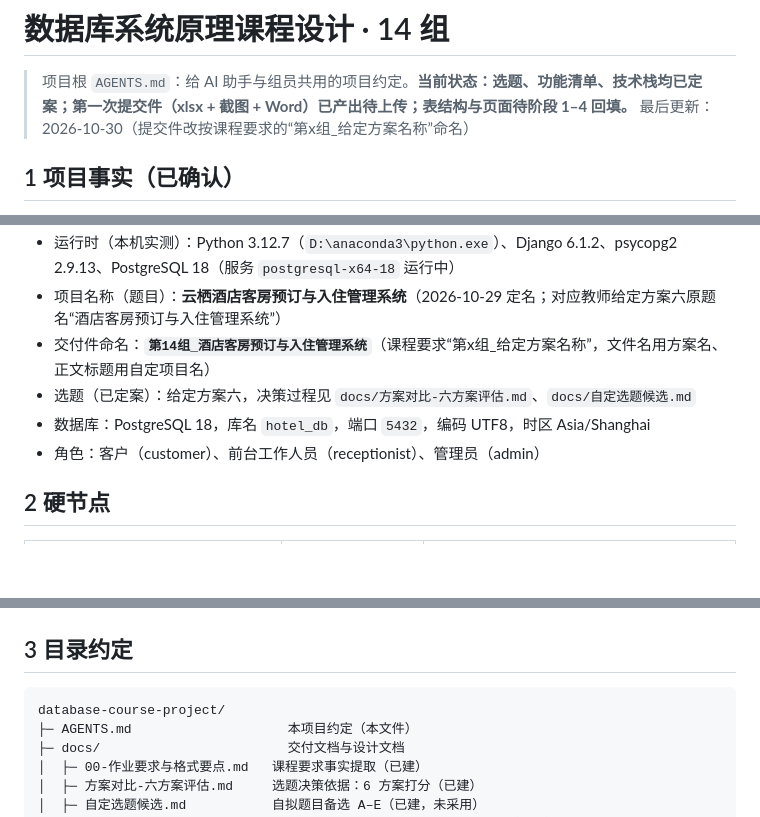
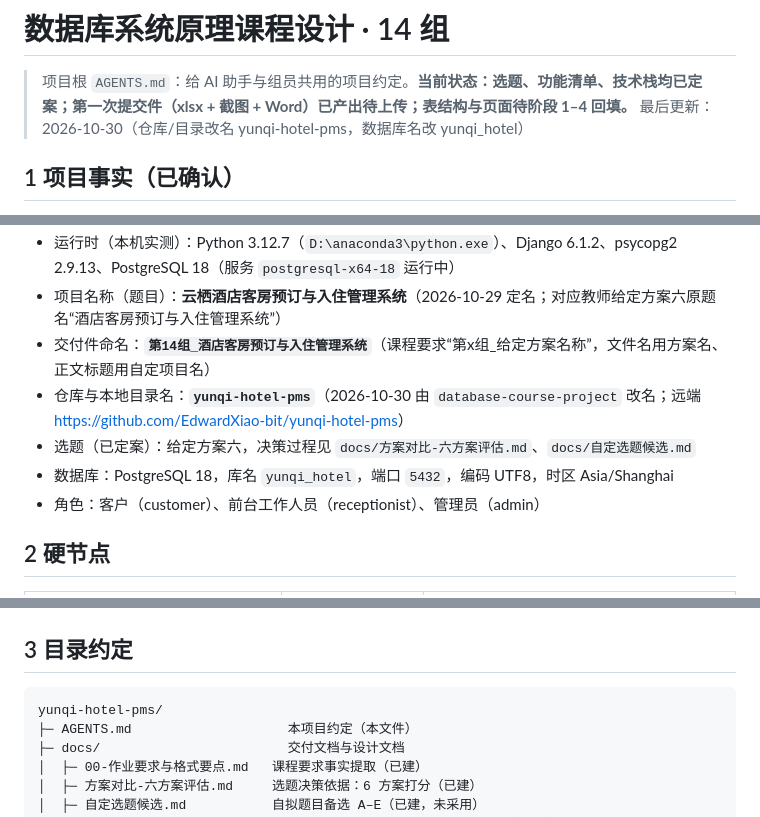
Before and after one commit to EdwardXiao-bit/yunqi-hotel-pms, a Markdown page: AGENTS.md, 3 parts joined by grey strips. GitHub-like rendering; blank space fills up the shorter version.

````diff
--- a/AGENTS.md
+++ b/AGENTS.md
@@ -1,7 +1,7 @@
 # 数据库系统原理课程设计 · 14 组
 
 > 项目根 `AGENTS.md`：给 AI 助手与组员共用的项目约定。**当前状态：选题、功能清单、技术栈均已定案；第一次提交件（xlsx + 截图 + Word）已产出待上传；表结构与页面待阶段 1–4 回填。**
-> 最后更新：2026-10-30（提交件改按课程要求的“第x组_给定方案名称”命名）
+> 最后更新：2026-10-30（仓库/目录改名 yunqi-hotel-pms，数据库名改 yunqi_hotel）
 
 ## 1 项目事实（已确认）
 
@@ -14,8 +14,9 @@
 - 运行时（本机实测）：Python 3.12.7（`D:\anaconda3\python.exe`）、Django 6.1.2、psycopg2 2.9.13、PostgreSQL 18（服务 `postgresql-x64-18` 运行中）
 - 项目名称（题目）：**云栖酒店客房预订与入住管理系统**（2026-10-29 定名；对应教师给定方案六原题名“酒店客房预订与入住管理系统”）
 - 交付件命名：**`第14组_酒店客房预订与入住管理系统`**（课程要求“第x组_给定方案名称”，文件名用方案名、正文标题用自定项目名）
+- 仓库与本地目录名：**`yunqi-hotel-pms`**（2026-10-30 由 `database-course-project` 改名；远端 <https://github.com/EdwardXiao-bit/yunqi-hotel-pms>）
 - 选题（已定案）：给定方案六，决策过程见 `docs/方案对比-六方案评估.md`、`docs/自定选题候选.md`
-- 数据库：PostgreSQL 18，库名 `hotel_db`，端口 `5432`，编码 UTF8，时区 Asia/Shanghai
+- 数据库：PostgreSQL 18，库名 `yunqi_hotel`，端口 `5432`，编码 UTF8，时区 Asia/Shanghai
 - 角色：客户（customer）、前台工作人员（receptionist）、管理员（admin）
 
 ## 2 硬节点
@@ -29,7 +30,7 @@
 ## 3 目录约定
 
 ```
-database-course-project/
+yunqi-hotel-pms/
 ├─ AGENTS.md                    本项目约定（本文件）
 ├─ docs/                        交付文档与设计文档
 │  ├─ 00-作业要求与格式要点.md   课程要求事实提取（已建）
````
Also changed, not shown: other parts of AGENTS.md (+1 -1 lines), README.md (+2 -2 lines), docs/03-实施计划.md (+2 -2 lines).
